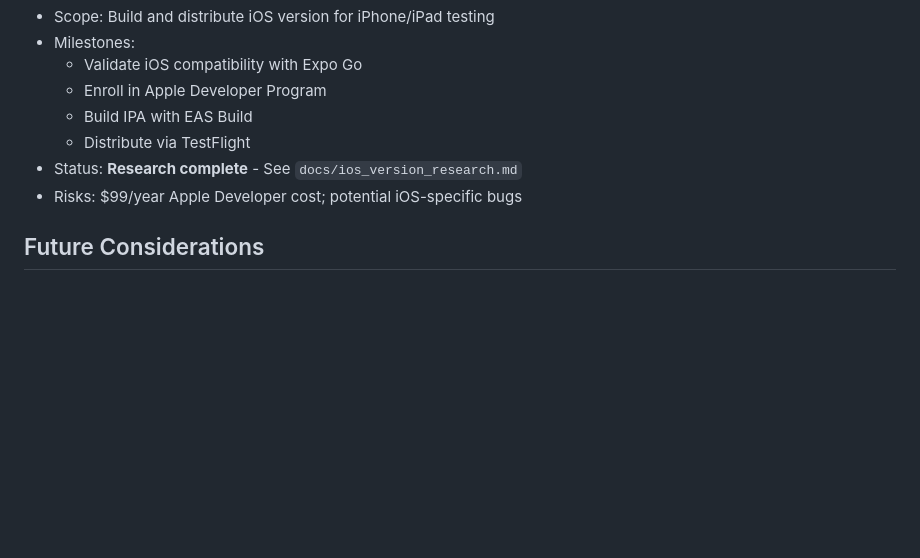
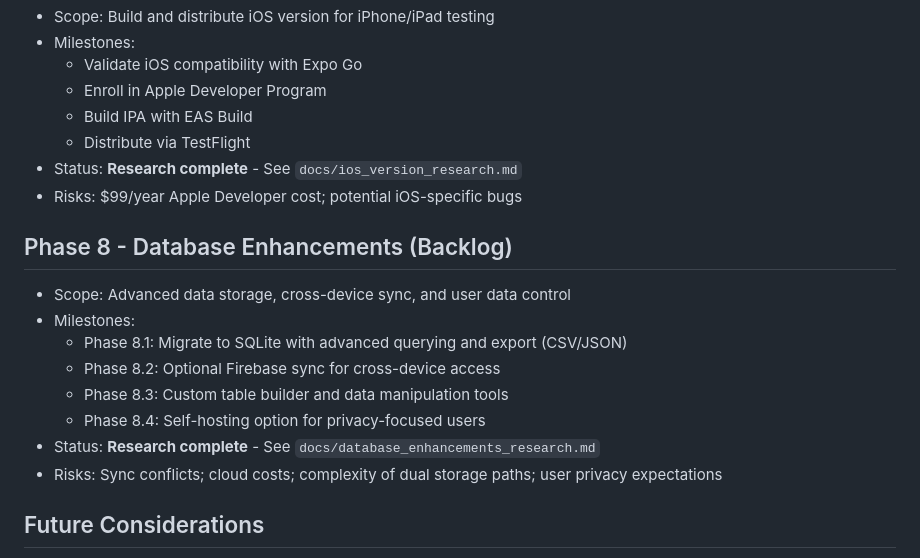
Before and after one commit to grahamton/ocal, a Markdown page: ROADMAP.md, the part around the change. Rendered like a GitHub page; blank space fills up the shorter version.

Commit message:
Add database enhancements research spike

```diff
--- a/ROADMAP.md
+++ b/ROADMAP.md
@@ -82,6 +82,17 @@ Context: Beach Mode, tools-not-toys, silent partner. Primary user is a non-techn
 - Status: **Research complete** - See `docs/ios_version_research.md`
 - Risks: $99/year Apple Developer cost; potential iOS-specific bugs
 
+## Phase 8 - Database Enhancements (Backlog)
+
+- Scope: Advanced data storage, cross-device sync, and user data control
+- Milestones:
+  - Phase 8.1: Migrate to SQLite with advanced querying and export (CSV/JSON)
+  - Phase 8.2: Optional Firebase sync for cross-device access
+  - Phase 8.3: Custom table builder and data manipulation tools
+  - Phase 8.4: Self-hosting option for privacy-focused users
+- Status: **Research complete** - See `docs/database_enhancements_research.md`
+- Risks: Sync conflicts; cloud costs; complexity of dual storage paths; user privacy expectations
+
 ## Future Considerations
 
 - **Cloud Sync**: Cross-device access and real-time sync (see `docs/desktop_access_research.md`)
```
Also changed, not shown: docs/database_enhancements_research.md (added, +350 -0 lines).
